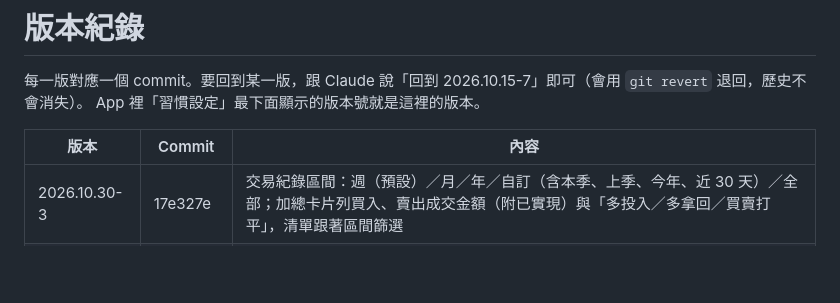
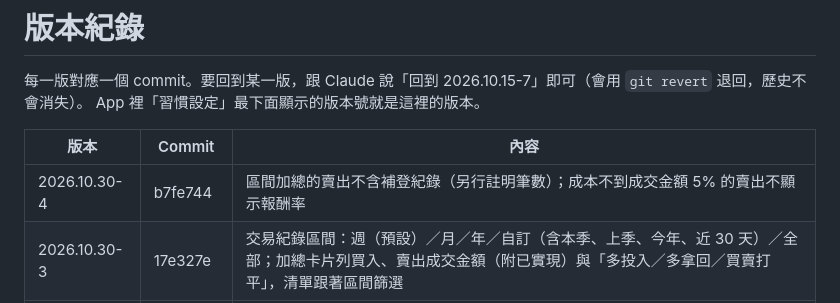
Before and after one commit to watercarrylee/habits, a Markdown page: VERSIONS.md, the part around the change. Drawn GitHub-style; blank space fills up the shorter version.

Commit message:
VERSIONS: 2026.10.30-4
Co-Authored-By: Claude Opus 5.5 <noreply@anthropic.com>
Claude-Session: https://claude.ai/code/session_018zvDif4TJuQP2h9fyWDdc7

```diff
--- a/VERSIONS.md
+++ b/VERSIONS.md
@@ -5,6 +5,7 @@ App 裡「習慣設定」最下面顯示的版本號就是這裡的版本。
 
 | 版本 | Commit | 內容 |
 |---|---|---|
+| 2026.10.30-4 | b7fe744 | 區間加總的賣出不含補登紀錄（另行註明筆數）；成本不到成交金額 5% 的賣出不顯示報酬率 |
 | 2026.10.30-3 | 17e327e | 交易紀錄區間：週（預設）／月／年／自訂（含本季、上季、今年、近 30 天）／全部；加總卡片列買入、賣出成交金額（附已實現）與「多投入／多拿回／買賣打平」，清單跟著區間篩選 |
 | 2026.10.30-2 | c04cb27 | 新增內建動作：史密斯臥推（中胸）、史密斯上斜臥推（上胸）、史密斯下斜臥推（下胸） |
 | 2026.10.30-1 | f1e77a9 | 補登新增「分潤」（對象、對方已實現損益、報酬率選填、比例 %、我分到；虧損不分），算進已實現並標出其中分潤；交易紀錄「分潤」看每人已實現、加權報酬率、勝率；10/28 更新紀錄 |
```
